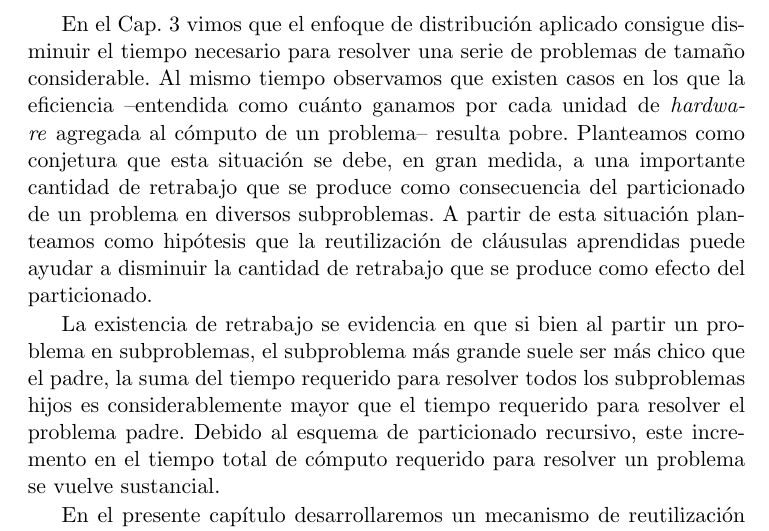
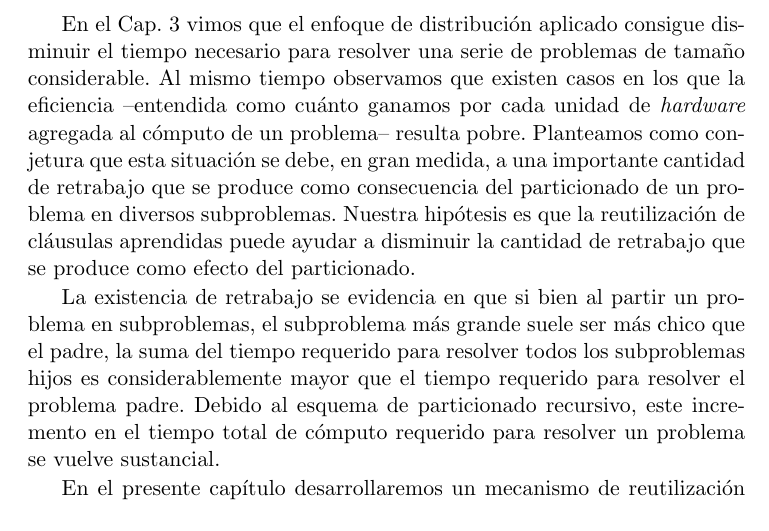
Before and after one commit to ivissani/rfm, a LaTeX thesis (tesis/tesis.tex, which reads tesis/aprendizaje.tex): part of page 55 of 76, cut so that both start at the same text. Compiled offline with pdfLaTeX.

Commit message:
arreglando conjetura hipótesis

```diff
--- a/tesis/aprendizaje.tex
+++ b/tesis/aprendizaje.tex
@@ -9,9 +9,9 @@ la eficiencia --entendida como cuánto ganamos por cada unidad de \hard
 agregada al cómputo de un problema-- resulta pobre. Planteamos como conjetura
 que esta situación se debe, en gran medida, a una importante cantidad de
 retrabajo que se produce como consecuencia del particionado de un problema en
-diversos subproblemas. A partir de esta situación planteamos como hipótesis
-que la reutilización de cláusulas aprendidas puede ayudar a disminuir la
-cantidad de retrabajo que se produce como efecto del particionado.
+diversos subproblemas. Nuestra hipótesis es que la reutilización de cláusulas
+aprendidas puede ayudar a disminuir la cantidad de retrabajo que se produce
+como efecto del particionado.
 
 La existencia de retrabajo se evidencia en que si bien al partir un problema
 en subproblemas, el subproblema más grande suele ser más chico que el padre,
```
